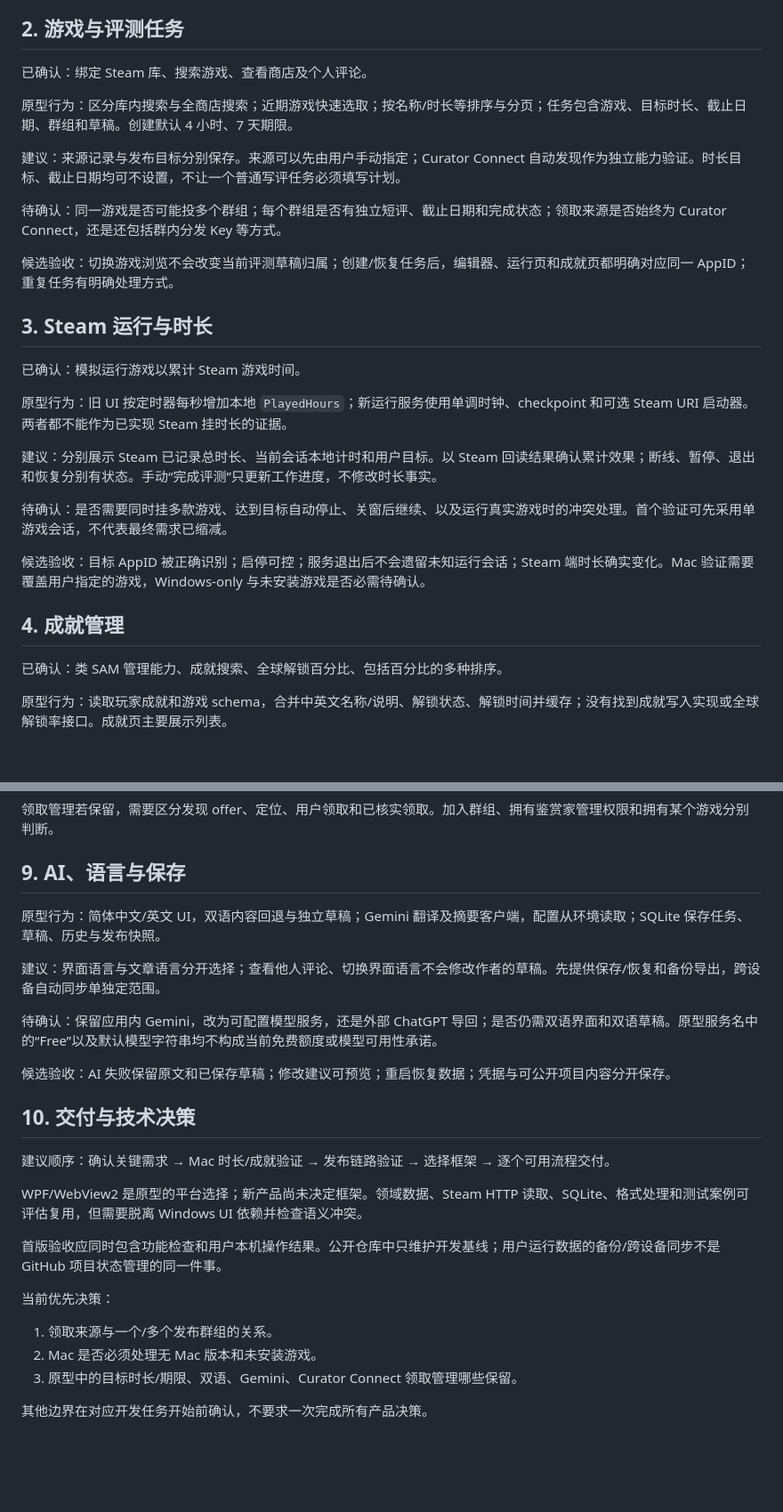
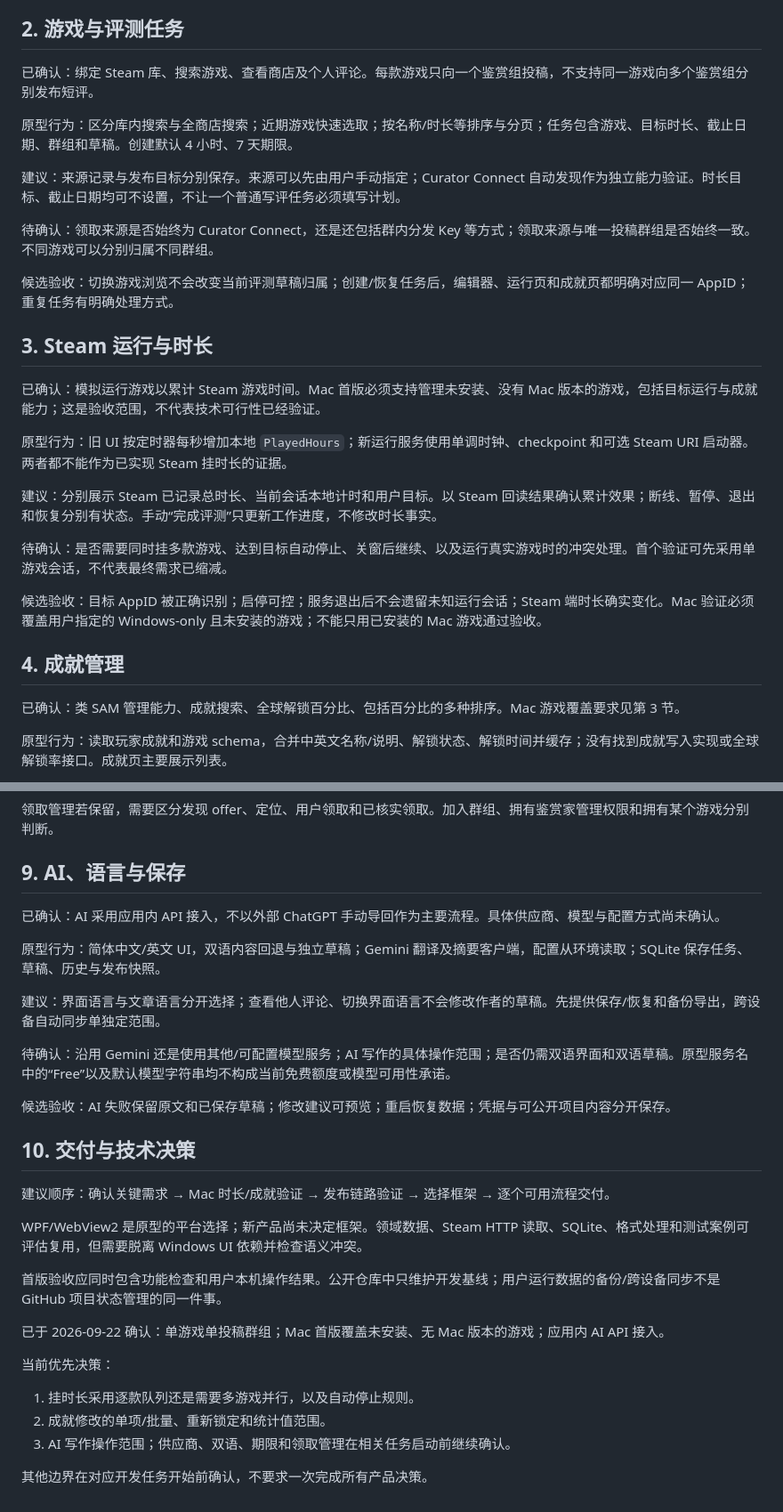
Before and after one commit to TeaganRicardo/SteamCuratorHub, a Markdown page: docs/REQUIREMENTS.md, 2 parts joined by grey strips. Shown at 89% size. Rendered like a GitHub page; blank space fills up the shorter version.

Commit message:
docs: confirm single-group submissions, Mac coverage and AI API integration

```diff
--- a/docs/REQUIREMENTS.md
+++ b/docs/REQUIREMENTS.md
@@ -14,19 +14,19 @@
 
 ## 2. 游戏与评测任务
 
-已确认：绑定 Steam 库、搜索游戏、查看商店及个人评论。
+已确认：绑定 Steam 库、搜索游戏、查看商店及个人评论。每款游戏只向一个鉴赏组投稿，不支持同一游戏向多个鉴赏组分别发布短评。
 
 原型行为：区分库内搜索与全商店搜索；近期游戏快速选取；按名称/时长等排序与分页；任务包含游戏、目标时长、截止日期、群组和草稿。创建默认 4 小时、7 天期限。
 
 建议：来源记录与发布目标分别保存。来源可以先由用户手动指定；Curator Connect 自动发现作为独立能力验证。时长目标、截止日期均可不设置，不让一个普通写评任务必须填写计划。
 
-待确认：同一游戏是否可能投多个群组；每个群组是否有独立短评、截止日期和完成状态；领取来源是否始终为 Curator Connect，还是还包括群内分发 Key 等方式。
+待确认：领取来源是否始终为 Curator Connect，还是还包括群内分发 Key 等方式；领取来源与唯一投稿群组是否始终一致。不同游戏可以分别归属不同群组。
 
 候选验收：切换游戏浏览不会改变当前评测草稿归属；创建/恢复任务后，编辑器、运行页和成就页都明确对应同一 AppID；重复任务有明确处理方式。
 
 ## 3. Steam 运行与时长
 
-已确认：模拟运行游戏以累计 Steam 游戏时间。
+已确认：模拟运行游戏以累计 Steam 游戏时间。Mac 首版必须支持管理未安装、没有 Mac 版本的游戏，包括目标运行与成就能力；这是验收范围，不代表技术可行性已经验证。
 
 原型行为：旧 UI 按定时器每秒增加本地 `PlayedHours`；新运行服务使用单调时钟、checkpoint 和可选 Steam URI 启动器。两者都不能作为已实现 Steam 挂时长的证据。
 
@@ -34,11 +34,11 @@
 
 待确认：是否需要同时挂多款游戏、达到目标自动停止、关窗后继续、以及运行真实游戏时的冲突处理。首个验证可先采用单游戏会话，不代表最终需求已缩减。
 
-候选验收：目标 AppID 被正确识别；启停可控；服务退出后不会遗留未知运行会话；Steam 端时长确实变化。Mac 验证需要覆盖用户指定的游戏，Windows-only 与未安装游戏是否必需待确认。
+候选验收：目标 AppID 被正确识别；启停可控；服务退出后不会遗留未知运行会话；Steam 端时长确实变化。Mac 验证必须覆盖用户指定的 Windows-only 且未安装的游戏；不能只用已安装的 Mac 游戏通过验收。
 
 ## 4. 成就管理
 
-已确认：类 SAM 管理能力、成就搜索、全球解锁百分比、包括百分比的多种排序。
+已确认：类 SAM 管理能力、成就搜索、全球解锁百分比、包括百分比的多种排序。Mac 游戏覆盖要求见第 3 节。
 
 原型行为：读取玩家成就和游戏 schema，合并中英文名称/说明、解锁状态、解锁时间并缓存；没有找到成就写入实现或全球解锁率接口。成就页主要展示列表。
 
@@ -96,11 +96,13 @@
 
 ## 9. AI、语言与保存
 
+已确认：AI 采用应用内 API 接入，不以外部 ChatGPT 手动导回作为主要流程。具体供应商、模型与配置方式尚未确认。
+
 原型行为：简体中文/英文 UI，双语内容回退与独立草稿；Gemini 翻译及摘要客户端，配置从环境读取；SQLite 保存任务、草稿、历史与发布快照。
 
 建议：界面语言与文章语言分开选择；查看他人评论、切换界面语言不会修改作者的草稿。先提供保存/恢复和备份导出，跨设备自动同步单独定范围。
 
-待确认：保留应用内 Gemini，改为可配置模型服务，还是外部 ChatGPT 导回；是否仍需双语界面和双语草稿。原型服务名中的“Free”以及默认模型字符串均不构成当前免费额度或模型可用性承诺。
+待确认：沿用 Gemini 还是使用其他/可配置模型服务；AI 写作的具体操作范围；是否仍需双语界面和双语草稿。原型服务名中的“Free”以及默认模型字符串均不构成当前免费额度或模型可用性承诺。
 
 候选验收：AI 失败保留原文和已保存草稿；修改建议可预览；重启恢复数据；凭据与可公开项目内容分开保存。
 
@@ -112,10 +114,12 @@ WPF/WebView2 是原型的平台选择；新产品尚未决定框架。领域数
 
 首版验收应同时包含功能检查和用户本机操作结果。公开仓库中只维护开发基线；用户运行数据的备份/跨设备同步不是 GitHub 项目状态管理的同一件事。
 
+已于 2026-09-22 确认：单游戏单投稿群组；Mac 首版覆盖未安装、无 Mac 版本的游戏；应用内 AI API 接入。
+
 当前优先决策：
 
-1. 领取来源与一个/多个发布群组的关系。
-2. Mac 是否必须处理无 Mac 版本和未安装游戏。
-3. 原型中的目标时长/期限、双语、Gemini、Curator Connect 领取管理哪些保留。
+1. 挂时长采用逐款队列还是需要多游戏并行，以及自动停止规则。
+2. 成就修改的单项/批量、重新锁定和统计值范围。
+3. AI 写作操作范围；供应商、双语、期限和领取管理在相关任务启动前继续确认。
 
 其他边界在对应开发任务开始前确认，不要求一次完成所有产品决策。
```
Also changed, not shown: other parts of docs/REQUIREMENTS.md (+1 -1 lines).
